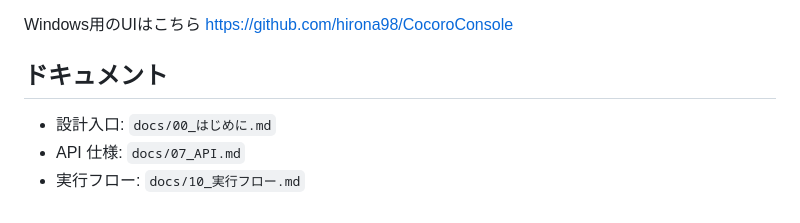
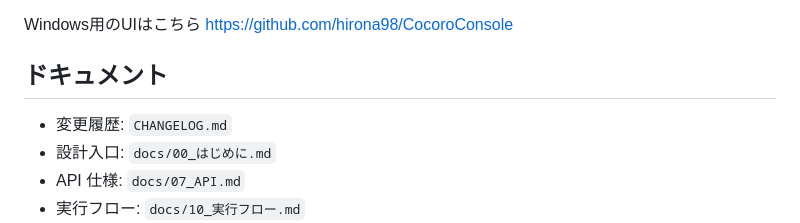
Before and after one commit to hirona98/CocoroGhost, a Markdown page: README.md, the part around the change. Drawn GitHub-style.

Commit message:
CHANGELOG追加

```diff
--- a/README.md
+++ b/README.md
@@ -13,6 +13,7 @@ https://github.com/hirona98/CocoroConsole
 <!-- Block: Docs -->
 ## ドキュメント
 
+- 変更履歴: `CHANGELOG.md`
 - 設計入口: `docs/00_はじめに.md`
 - API 仕様: `docs/07_API.md`
 - 実行フロー: `docs/10_実行フロー.md`
```
Also changed, not shown: CHANGELOG.md (added, +11 -0 lines).
